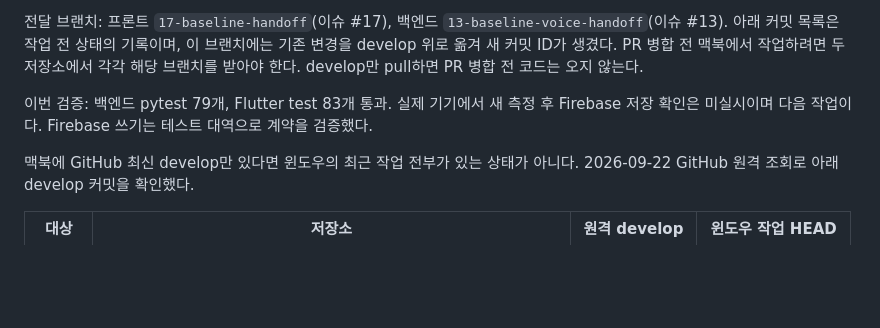
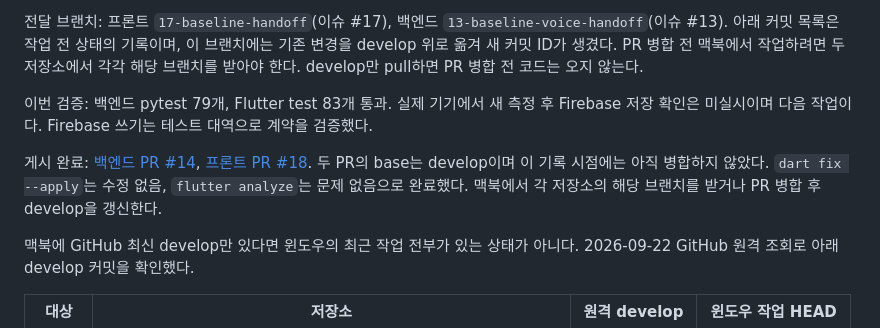
Before and after one commit to Team-SaGoMugChi/sagomugchi-frontend, a Markdown page: MAC_HANDOFF.md, the part around the change. Rendered like a GitHub page; blank space fills up the shorter version.

Commit message:
docs: 맥북 인수인계에 게시한 PR 기록 (#17)

```diff
--- a/MAC_HANDOFF.md
+++ b/MAC_HANDOFF.md
@@ -11,6 +11,8 @@
 전달 브랜치: 프론트 `17-baseline-handoff`(이슈 #17), 백엔드 `13-baseline-voice-handoff`(이슈 #13). 아래 커밋 목록은 작업 전 상태의 기록이며, 이 브랜치에는 기존 변경을 develop 위로 옮겨 새 커밋 ID가 생겼다. PR 병합 전 맥북에서 작업하려면 두 저장소에서 각각 해당 브랜치를 받아야 한다. develop만 pull하면 PR 병합 전 코드는 오지 않는다.
 
 이번 검증: 백엔드 pytest 79개, Flutter test 83개 통과. 실제 기기에서 새 측정 후 Firebase 저장 확인은 미실시이며 다음 작업이다. Firebase 쓰기는 테스트 대역으로 계약을 검증했다.
+
+게시 완료: [백엔드 PR #14](https://github.com/Team-SaGoMugChi/sagomugchi-backend/pull/14), [프론트 PR #18](https://github.com/Team-SaGoMugChi/sagomugchi-frontend/pull/18). 두 PR의 base는 develop이며 이 기록 시점에는 아직 병합하지 않았다. `dart fix --apply`는 수정 없음, `flutter analyze`는 문제 없음으로 완료했다. 맥북에서 각 저장소의 해당 브랜치를 받거나 PR 병합 후 develop을 갱신한다.
 
 맥북에 GitHub 최신 develop만 있다면 윈도우의 최근 작업 전부가 있는 상태가 아니다. 2026-09-22 GitHub 원격 조회로 아래 develop 커밋을 확인했다.
 
```
